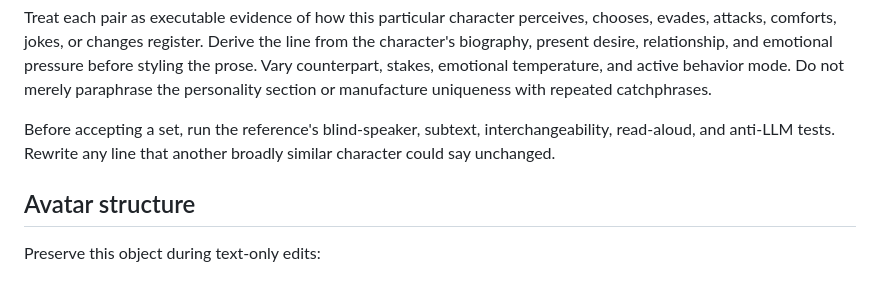
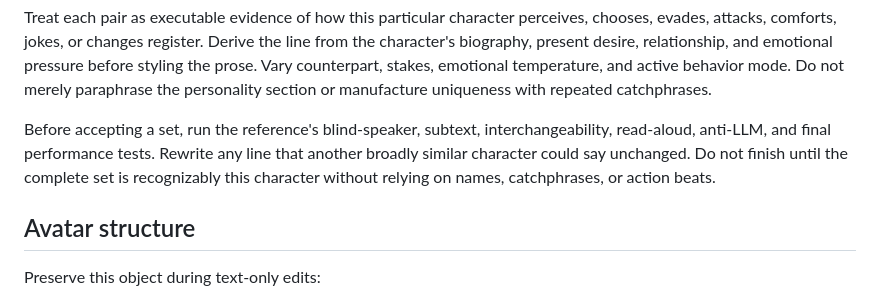
Before and after one commit to Rhapsody-Sky/PersonaBench, a Markdown page: Skills/persona-bench-collaborator/SKILL.md, the part around the change. GitHub-like rendering.

Commit message:
require final character voice audit

```diff
--- a/Skills/persona-bench-collaborator/SKILL.md
+++ b/Skills/persona-bench-collaborator/SKILL.md
@@ -173,7 +173,7 @@ Use paired examples:
 
 Treat each pair as executable evidence of how this particular character perceives, chooses, evades, attacks, comforts, jokes, or changes register. Derive the line from the character's biography, present desire, relationship, and emotional pressure before styling the prose. Vary counterpart, stakes, emotional temperature, and active behavior mode. Do not merely paraphrase the personality section or manufacture uniqueness with repeated catchphrases.
 
-Before accepting a set, run the reference's blind-speaker, subtext, interchangeability, read-aloud, and anti-LLM tests. Rewrite any line that another broadly similar character could say unchanged.
+Before accepting a set, run the reference's blind-speaker, subtext, interchangeability, read-aloud, anti-LLM, and final performance tests. Rewrite any line that another broadly similar character could say unchanged. Do not finish until the complete set is recognizably this character without relying on names, catchphrases, or action beats.
 
 ## Avatar structure
 
```
Also changed, not shown: 1 other file.
